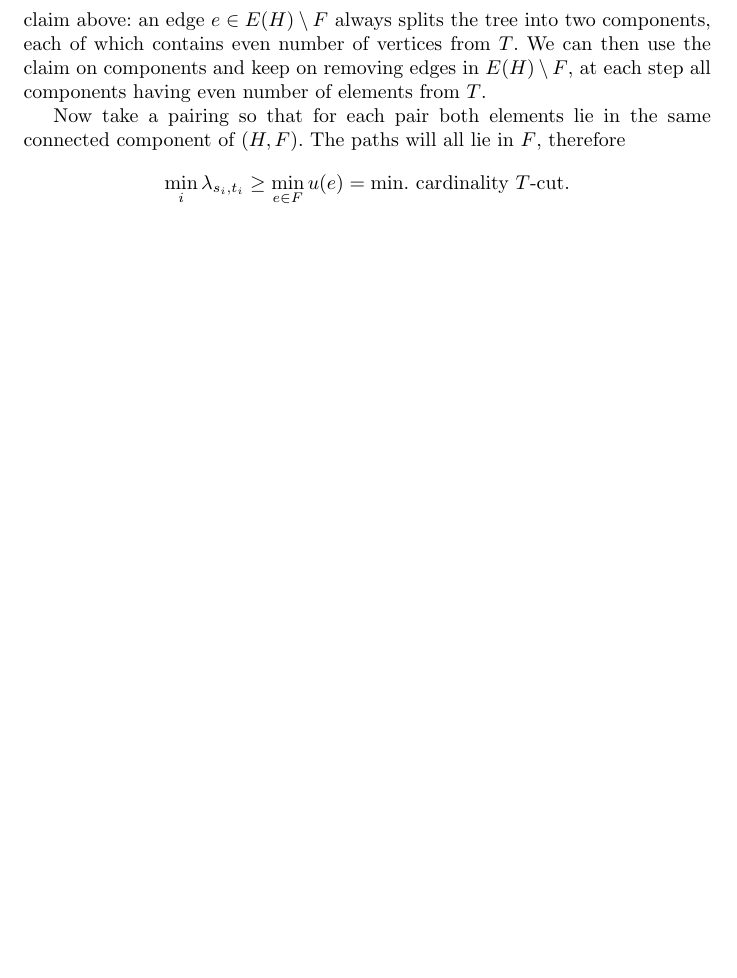
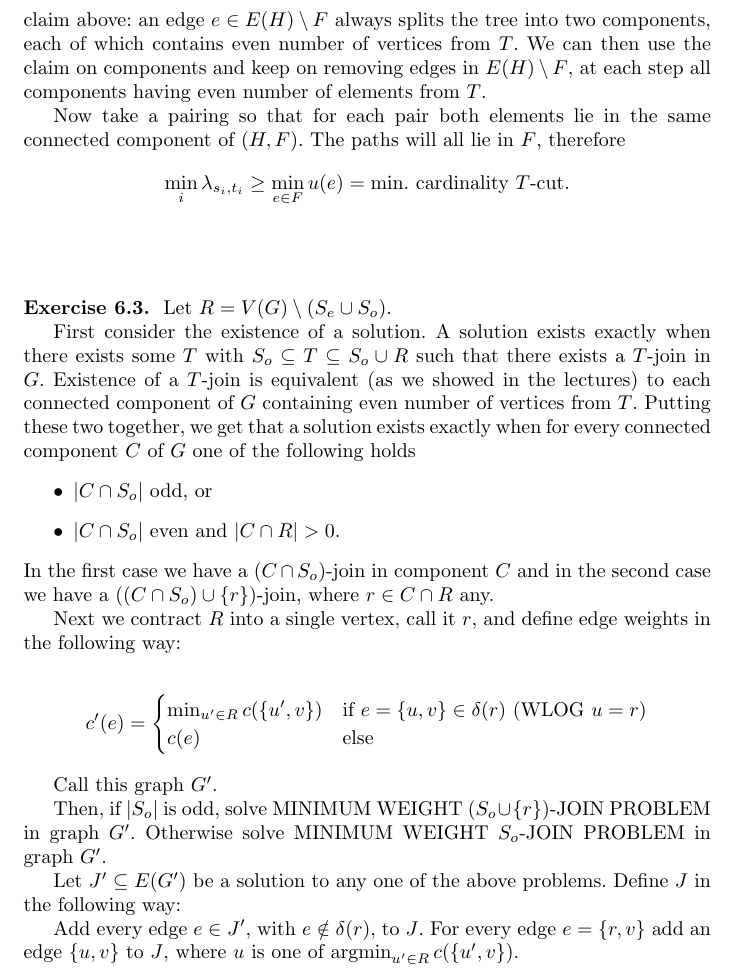
Before and after one commit to CadezDavid/combinatorial-optimization, a LaTeX problem sheet (exercise-sheets/solutions-6.tex, which reads exercise-sheets/Header.tex): part of page 2 of 2, cut so that both start at the same text, the shorter picture padded with empty space. Compiled offline with pdfLaTeX.

Commit message:
exercises 6.2 and 6.3

```diff
--- a/exercise-sheets/Header.tex
+++ b/exercise-sheets/Header.tex
@@ -29,6 +29,7 @@
 \DeclareMathOperator{\Hom}{Hom}
 \DeclareMathOperator{\Spec}{Spec}
 \DeclareMathOperator{\MinSpec}{MinSpec}
+\DeclareMathOperator{\argmin}{argmin}
 
 
 \newenvironment{exercise}[1] {
--- a/exercise-sheets/solutions-6.tex
+++ b/exercise-sheets/solutions-6.tex
@@ -72,4 +72,49 @@
     \end{equation*}
 \end{exercise}
 
+\begin{exercise}{3}
+    Let $R = V(G) \setminus (S_e \cup S_o)$.
+
+    First consider the existence of a solution. A solution exists exactly when
+    there exists some $T$ with $S_o \subseteq T \subseteq S_o \cup R$ such that
+    there exists a $T$-join in $G$. Existence of a $T$-join is equivalent (as we
+    showed in the lectures) to each connected component of $G$ containing even
+    number of vertices from $T$. Putting these two together, we get that a
+    solution exists exactly when for every connected component $C$ of $G$ one of
+    the following holds
+    \begin{itemize}
+        \item{$|C \cap S_o|$ odd, or}
+        \item{$|C \cap S_o|$ even and $|C \cap R| > 0$.}
+    \end{itemize}
+    In the first case we have a $(C \cap S_o)$-join in component $C$ and in the
+    second case we have a $((C \cap S_o) \cup \{r\})$-join, where $r \in C \cap
+    R$ any.
+
+    Next we contract $R$ into a single vertex, call it $r$, and define edge weights in the
+    following way:
+
+    \[
+        c'(e) = \begin{cases}
+            \min_{u' \in R} c(\{u', v\})  & \text{if $e = \{u, v\} \in \delta(r)$
+            (WLOG $u = r$)} \\
+            c(e) & \text{else}
+        \end{cases}
+    \]
+
+    Call this graph $G'$.
+
+    Then, if $|S_o|$ is odd, solve MINIMUM WEIGHT $(S_o \cup \{r\})$-JOIN
+    PROBLEM in graph $G'$. Otherwise solve MINIMUM WEIGHT $S_o$-JOIN PROBLEM in
+    graph $G'$.
+
+    Let $J' \subseteq E(G')$ be a solution to any one of the above problems.
+    Define $J$ in the following way:
+
+    Add every edge $e \in J'$, with $e \notin \delta(r)$, to $J$. For every edge
+    $e = \{r, v\}$ add an edge $\{u, v\}$ to $J$, where $u$ is one of
+    $\argmin_{u' \in R} c(\{u', v\})$.
+
+
+\end{exercise}
+
 \end{document}
```
Also changed, not shown: exercise-sheets/p01.pdf (added), exercise-sheets/p02.pdf (added), exercise-sheets/s05.pdf (added), exercise-sheets/s06.pdf (added), exercise-sheets/solutions-1.pdf, exercise-sheets/solutions-6.pdf.
